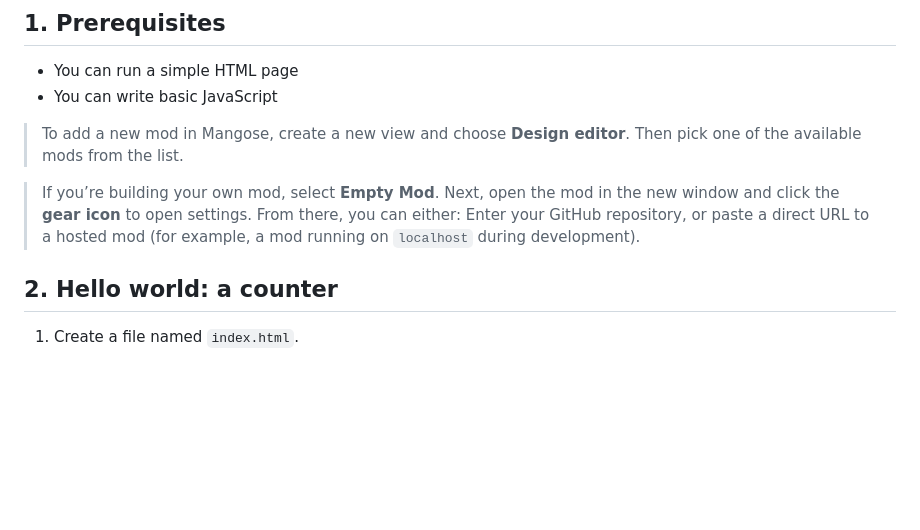
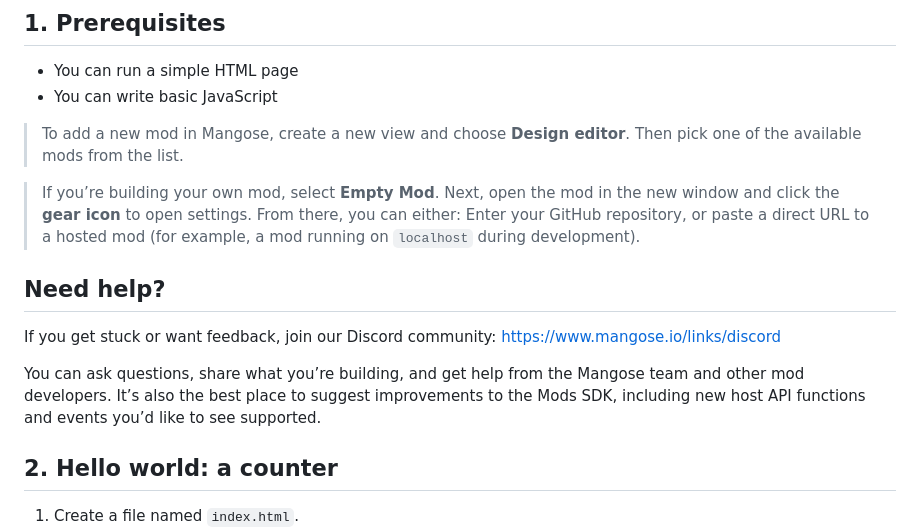
Before and after one commit to Mangose/mods, a Markdown page: README.md, the part around the change. Drawn GitHub-style; blank space fills up the shorter version.

Commit message:
Add community support section to README
Added a section for community support and feedback through Discord.

```diff
--- a/README.md
+++ b/README.md
@@ -23,6 +23,13 @@ This guide is for developers who want to build mods that run inside Mangose. It
 
 > If you’re building your own mod, select **Empty Mod**. Next, open the mod in the new window and click the **gear icon** to open settings. From there, you can either:
 > Enter your GitHub repository, or paste a direct URL to a hosted mod (for example, a mod running on `localhost` during development).
+
+## Need help?
+
+If you get stuck or want feedback, join our Discord community:
+https://www.mangose.io/links/discord
+
+You can ask questions, share what you’re building, and get help from the Mangose team and other mod developers. It’s also the best place to suggest improvements to the Mods SDK, including new host API functions and events you’d like to see supported.
 
 ## 2. Hello world: a counter
 
```
